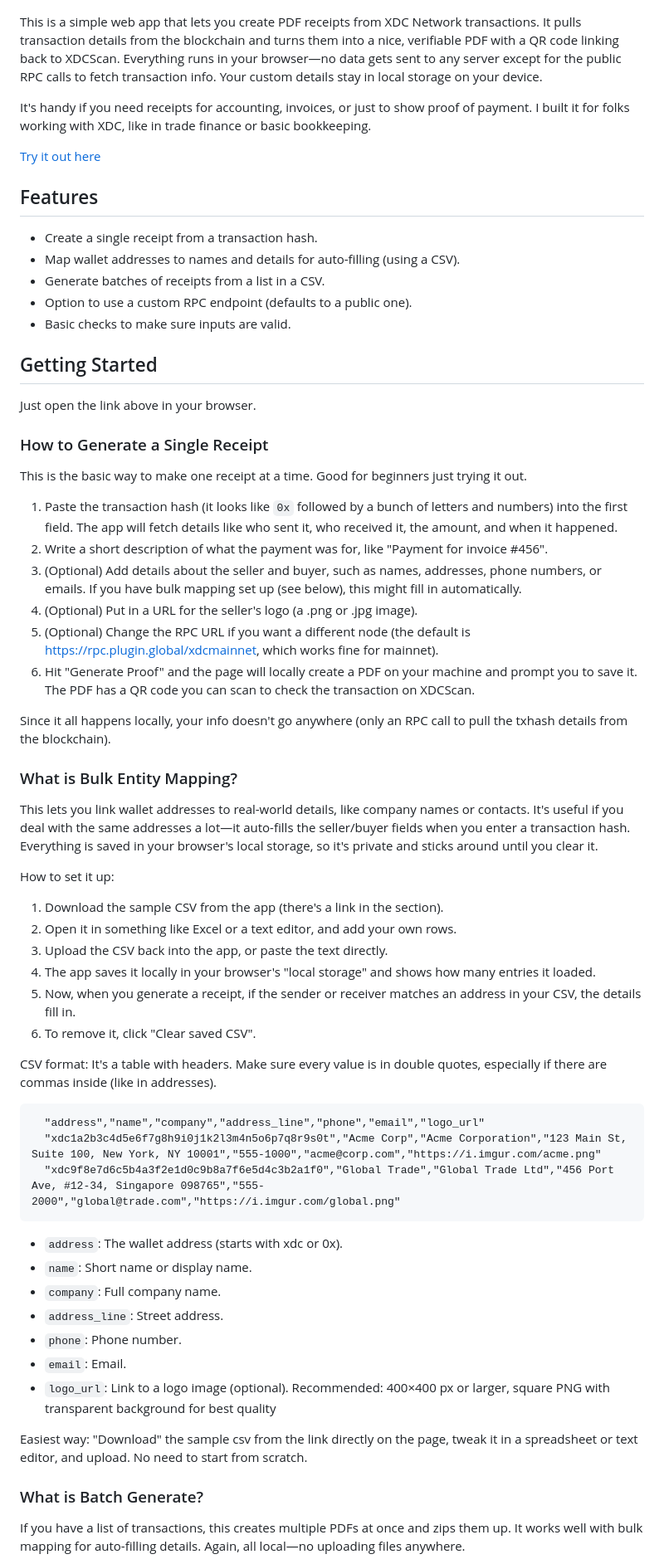
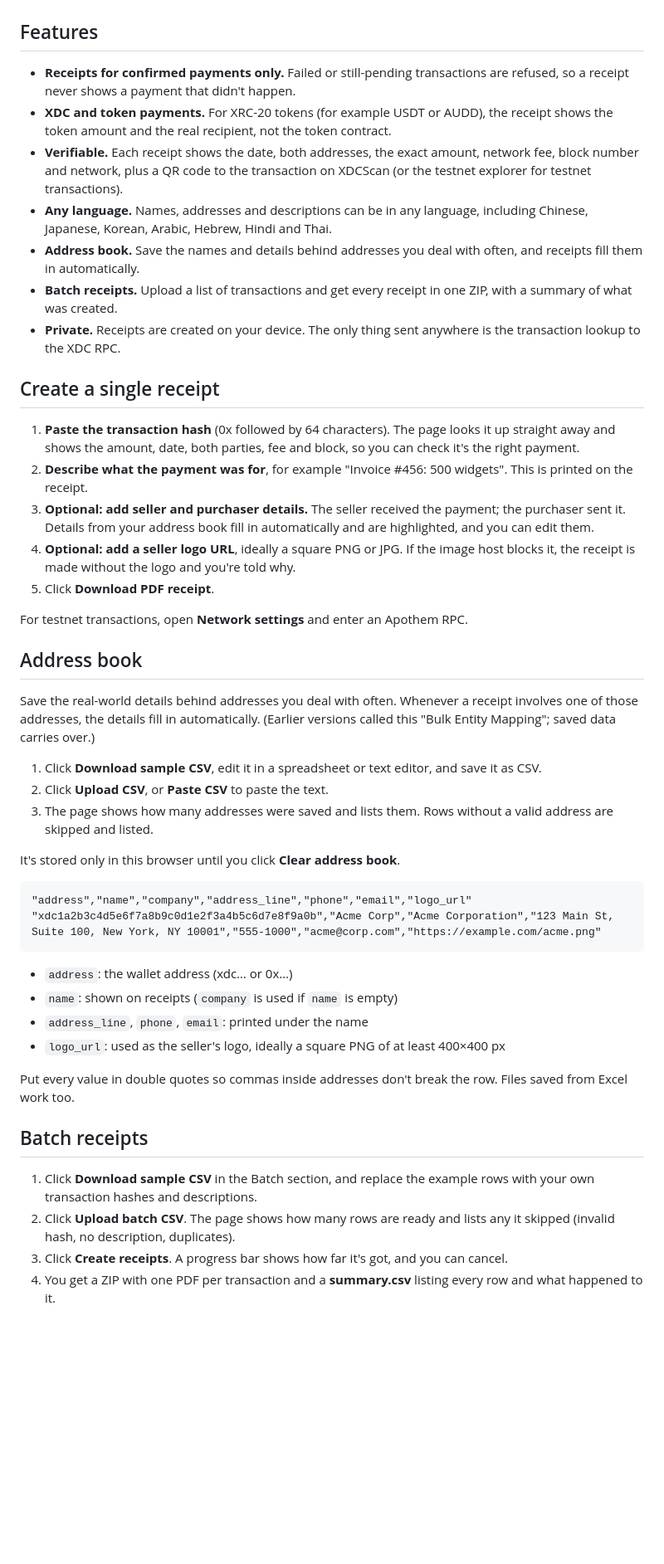
Before and after one commit to s4njk4n/XDC_Proof, a Markdown page: README.md, the part around one of its changes. Shown at 83% size. Drawn GitHub-style; blank space fills up the shorter version.

````diff
--- a/README.md
+++ b/README.md
@@ -4,63 +8,52 @@ _Live page is located at: https://xdcoutpost.xyz/XDC_Proof/?utm_source=github_
 
 ![XDC Proof](XDC_Proof.JPG)
 
-This is a simple web app that lets you create PDF receipts from XDC Network transactions. It pulls transaction details from the blockchain and turns them into a nice, verifiable PDF with a QR code linking back to XDCScan. Everything runs in your browser—no data gets sent to any server except for the public RPC calls to fetch transaction info. Your custom details stay in local storage on your device.
+## Features
 
-It's handy if you need receipts for accounting, invoices, or just to show proof of payment. I built it for folks working with XDC, like in trade finance or basic bookkeeping.
+- **Receipts for confirmed payments only.** Failed or still-pending transactions are refused, so a receipt never shows a payment that didn't happen.
+- **XDC and token payments.** For XRC-20 tokens (for example USDT or AUDD), the receipt shows the token amount and the real recipient, not the token contract.
+- **Verifiable.** Each receipt shows the date, both addresses, the exact amount, network fee, block number and network, plus a QR code to the transaction on XDCScan (or the testnet explorer for testnet transactions).
+- **Any language.** Names, addresses and descriptions can be in any language, including Chinese, Japanese, Korean, Arabic, Hebrew, Hindi and Thai.
+- **Address book.** Save the names and details behind addresses you deal with often, and receipts fill them in automatically.
+- **Batch receipts.** Upload a list of transactions and get every receipt in one ZIP, with a summary of what was created.
+- **Private.** Receipts are created on your device. The only thing sent anywhere is the transaction lookup to the XDC RPC.
 
-[Try it out here](https://xdcoutpost.xyz/XDC_Proof/?utm_source=github)
+## Create a single receipt
 
-## Features
-- Create a single receipt from a transaction hash.
-- Map wallet addresses to names and details for auto-filling (using a CSV).
-- Generate batches of receipts from a list in a CSV.
-- Option to use a custom RPC endpoint (defaults to a public one).
-- Basic checks to make sure inputs are valid.
+1. **Paste the transaction hash** (0x followed by 64 characters). The page looks it up straight away and shows the amount, date, both parties, fee and block, so you can check it's the right payment.
+2. **Describe what the payment was for**, for example "Invoice #456: 500 widgets". This is printed on the receipt.
+3. **Optional: add seller and purchaser details.** The seller received the payment; the purchaser sent it. Details from your address book fill in automatically and are highlighted, and you can edit them.
+4. **Optional: add a seller logo URL**, ideally a square PNG or JPG. If the image host blocks it, the receipt is made without the logo and you're told why.
+5. Click **Download PDF receipt**.
 
-## Getting Started
-Just open the link above in your browser.
+For testnet transactions, open **Network settings** and enter an Apothem RPC.
 
-### How to Generate a Single Receipt
-This is the basic way to make one receipt at a time. Good for beginners just trying it out.
+## Address book
 
-1. Paste the transaction hash (it looks like `0x` followed by a bunch of letters and numbers) into the first field. The app will fetch details like who sent it, who received it, the amount, and when it happened.
-2. Write a short description of what the payment was for, like "Payment for invoice #456".
-3. (Optional) Add details about the seller and buyer, such as names, addresses, phone numbers, or emails. If you have bulk mapping set up (see below), this might fill in automatically.
-4. (Optional) Put in a URL for the seller's logo (a .png or .jpg image).
-5. (Optional) Change the RPC URL if you want a different node (the default is https://rpc.plugin.global/xdcmainnet, which works fine for mainnet).
-6. Hit "Generate Proof" and the page will locally create a PDF on your machine and prompt you to save it. The PDF has a QR code you can scan to check the transaction on XDCScan.
+Save the real-world details behind addresses you deal with often. Whenever a receipt involves one of those addresses, the details fill in automatically. (Earlier versions called this "Bulk Entity Mapping"; saved data carries over.)
 
-Since it all happens locally, your info doesn't go anywhere (only an RPC call to pull the txhash details from the blockchain).
+1. Click **Download sample CSV**, edit it in a spreadsheet or text editor, and save it as CSV.
+2. Click **Upload CSV**, or **Paste CSV** to paste the text.
+3. The page shows how many addresses were saved and lists them. Rows without a valid address are skipped and listed.
 
-### What is Bulk Entity Mapping?
-This lets you link wallet addresses to real-world details, like company names or contacts. It's useful if you deal with the same addresses a lot—it auto-fills the seller/buyer fields when you enter a transaction hash. Everything is saved in your browser's local storage, so it's private and sticks around until you clear it.
+It's stored only in this browser until you click **Clear address book**.
 
-How to set it up:
-1. Download the sample CSV from the app (there's a link in the section).
-2. Open it in something like Excel or a text editor, and add your own rows.
-3. Upload the CSV back into the app, or paste the text directly.
-4. The app saves it locally in your browser's "local storage" and shows how many entries it loaded.
-5. Now, when you generate a receipt, if the sender or receiver matches an address in your CSV, the details fill in.
-6. To remove it, click "Clear saved CSV".
-
-CSV format: It's a table with headers. Make sure every value is in double quotes, especially if there are commas inside (like in addresses).
-```
-  "address","name","company","address_line","phone","email","logo_url"
-  "xdc1a2b3c4d5e6f7g8h9i0j1k2l3m4n5o6p7q8r9s0t","Acme Corp","Acme Corporation","123 Main St, Suite 100, New York, NY 10001","555-1000","acme@corp.com","https://i.imgur.com/acme.png"
-  "xdc9f8e7d6c5b4a3f2e1d0c9b8a7f6e5d4c3b2a1f0","Global Trade","Global Trade Ltd","456 Port Ave, #12-34, Singapore 098765","555-2000","global@trade.com","https://i.imgur.com/global.png"
+```csv
+"address","name","company","address_line","phone","email","logo_url"
+"xdc1a2b3c4d5e6f7a8b9c0d1e2f3a4b5c6d7e8f9a0b","Acme Corp","Acme Corporation","123 Main St, Suite 100, New York, NY 10001","555-1000","acme@corp.com","https://example.com/acme.png"
 ```
 
+- `address`: the wallet address (xdc… or 0x…)
+- `name`: shown on receipts (`company` is used if `name` is empty)
+- `address_line`, `phone`, `email`: printed under the name
+- `logo_url`: used as the seller's logo, ideally a square PNG of at least 400×400 px
 
-- `address`: The wallet address (starts with xdc or 0x).
-- `name`: Short name or display name.
-- `company`: Full company name.
-- `address_line`: Street address.
-- `phone`: Phone number.
-- `email`: Email.
-- `logo_url`: Link to a logo image (optional). Recommended: 400×400 px or larger, square PNG with transparent background for best quality
+Put every value in double quotes so commas inside addresses don't break the row. Files saved from Excel work too.
 
-Easiest way: "Download" the sample csv from the link directly on the page, tweak it in a spreadsheet or text editor, and upload. No need to start from scratch.
+## Batch receipts
 
-### What is Batch Generate?
-If you have a list of transactions, this creates multiple PDFs at once and zips them up. It works well with bulk mapping for auto-filling details. Again, all local—no uploading files anywhere.
+1. Click **Download sample CSV** in the Batch section, and replace the example rows with your own transaction hashes and descriptions.
+2. Click **Upload batch CSV**. The page shows how many rows are ready and lists any it skipped (invalid hash, no description, duplicates).
+3. Click **Create receipts**. A progress bar shows how far it's got, and you can cancel.
+4. You get a ZIP with one PDF per transaction and a **summary.csv** listing every row and what happened to it.
 
````
Also changed, not shown: other parts of README.md (+18 -23 lines).
